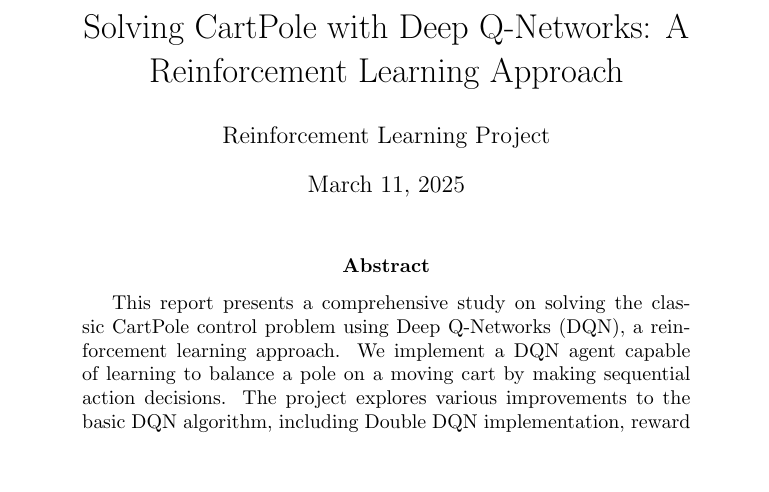
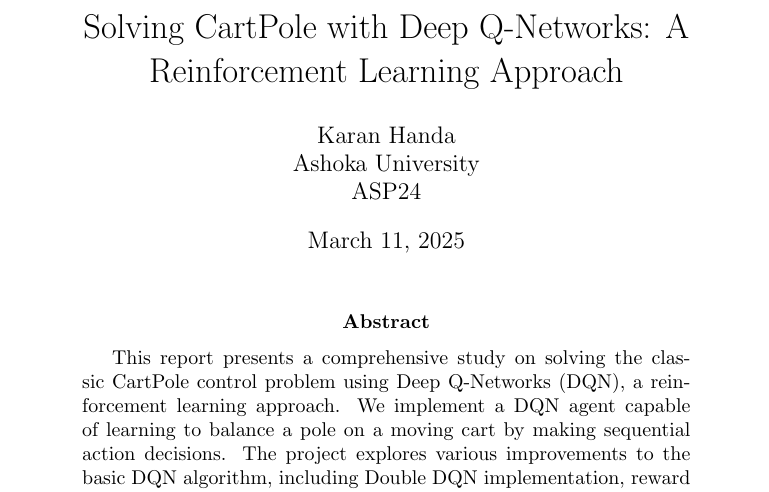
Before and after one commit to ShriKaranHanda/cartpole, a LaTeX paper (report/report.tex): part of page 1 of 13, cut so that both start at the same text, the shorter picture padded with empty space. Compiled offline with pdfLaTeX.

Commit message:
update report with name

```diff
--- a/report/report.tex
+++ b/report/report.tex
@@ -39,7 +39,7 @@
 \lstset{style=mystyle}
 
 \title{Solving CartPole with Deep Q-Networks: A Reinforcement Learning Approach}
-\author{Reinforcement Learning Project}
+\author{Karan Handa \\ Ashoka University \\ ASP24}
 \date{\today}
 
 \begin{document}
```
Also changed, not shown: report/report.pdf.
